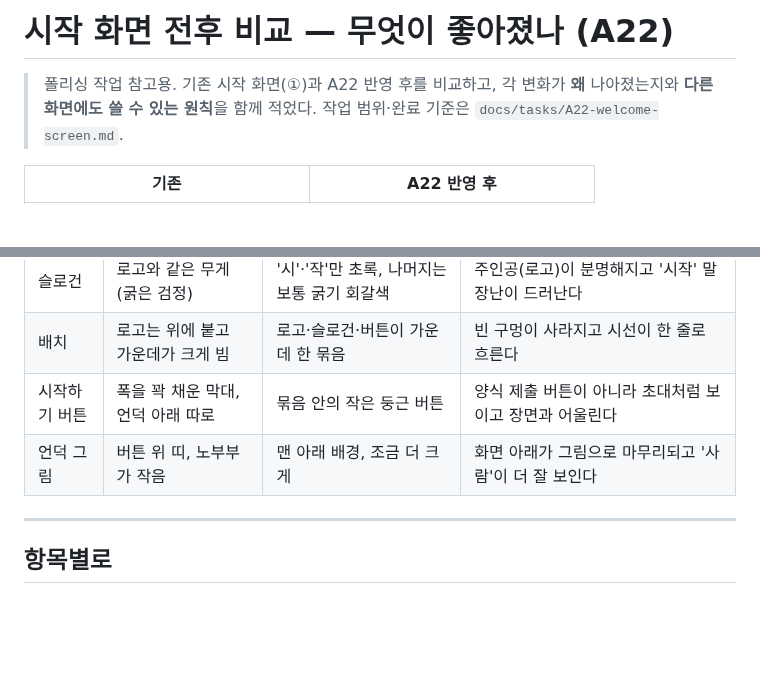
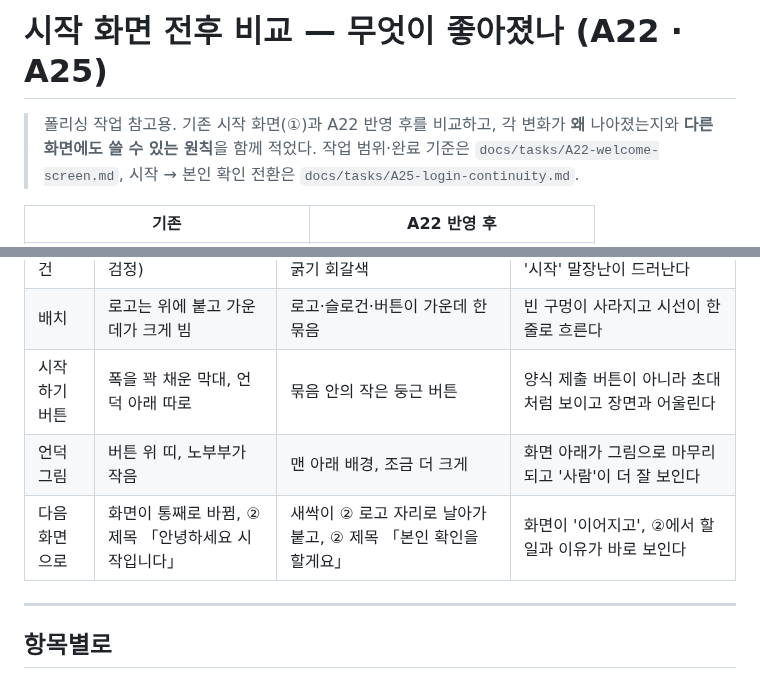
Before and after one commit to green4849/SIJAK_prototype, a Markdown page: docs/design/A22-welcome-before-after.md, 2 parts joined by grey strips. Drawn GitHub-style; blank space fills up the shorter version.

```diff
--- a/docs/design/A22-welcome-before-after.md
+++ b/docs/design/A22-welcome-before-after.md
@@ -1,7 +1,7 @@
-# 시작 화면 전후 비교 — 무엇이 좋아졌나 (A22)
+# 시작 화면 전후 비교 — 무엇이 좋아졌나 (A22 · A25)
 
 > 폴리싱 작업 참고용. 기존 시작 화면(①)과 A22 반영 후를 비교하고, 각 변화가 **왜** 나아졌는지와 **다른 화면에도 쓸 수 있는 원칙**을 함께 적었다.
-> 작업 범위·완료 기준은 `docs/tasks/A22-welcome-screen.md`.
+> 작업 범위·완료 기준은 `docs/tasks/A22-welcome-screen.md`, 시작 → 본인 확인 전환은 `docs/tasks/A25-login-continuity.md`.
 
 | 기존 | A22 반영 후 |
 |---|---|
@@ -21,6 +21,7 @@
 | 배치 | 로고는 위에 붙고 가운데가 크게 빔 | 로고·슬로건·버튼이 가운데 한 묶음 | 빈 구멍이 사라지고 시선이 한 줄로 흐른다 |
 | 시작하기 버튼 | 폭을 꽉 채운 막대, 언덕 아래 따로 | 묶음 안의 작은 둥근 버튼 | 양식 제출 버튼이 아니라 초대처럼 보이고 장면과 어울린다 |
 | 언덕 그림 | 버튼 위 띠, 노부부가 작음 | 맨 아래 배경, 조금 더 크게 | 화면 아래가 그림으로 마무리되고 '사람'이 더 잘 보인다 |
+| 다음 화면으로 | 화면이 통째로 바뀜, ② 제목 「안녕하세요 시작입니다」 | 새싹이 ② 로고 자리로 날아가 붙고, ② 제목 「본인 확인을 할게요」 | 화면이 '이어지고', ②에서 할 일과 이유가 바로 보인다 |
 
 ---
 
```
Also changed, not shown: other parts of docs/design/A22-welcome-before-after.md (+20 -0 lines), docs/tasks/A25-login-continuity.md (+1 -1 lines), docs/design/A25-login-after.png (added), docs/design/A25-login-before.png (added).
